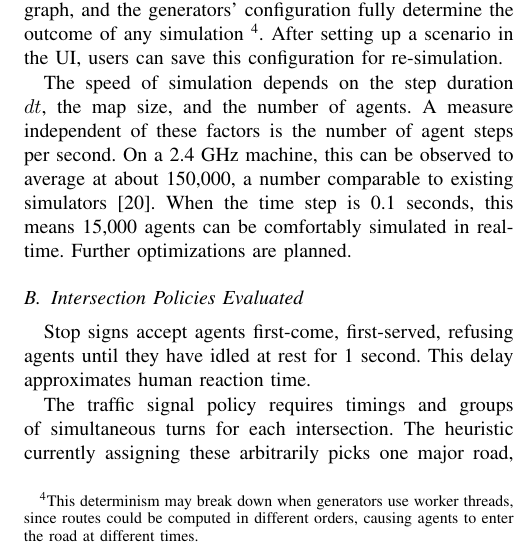
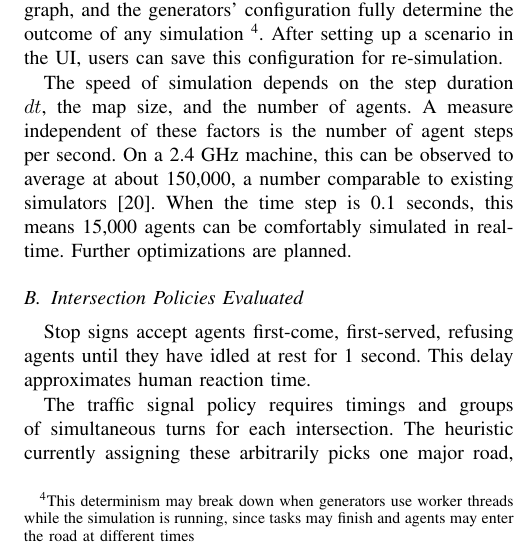
Before and after one commit to ovunctuzel/road-rage, a LaTeX paper (papers/itsc_2012/submitted2.tex): part of one column of page 5 of 6, cut so that both start at the same text. Compiled offline with pdfLaTeX.

Commit message:
results from worker threads deterministically passed into sim

```diff
--- a/papers/itsc_2012/post_submit.tex
+++ b/papers/itsc_2012/submitted2.tex
@@ -519,9 +519,9 @@ and goal.
 These experiments are deterministically reproducible. A seed for the
 pseudo-random number generator, the input graph, and the generators'
 configuration fully determine the outcome of any simulation \footnote{This
-determinism may break down when generators use worker threads, since routes
-could be computed in different orders, causing agents to enter the road at
-different times.}. After setting up a scenario in the UI, users can save this
+determinism may break down when generators use worker threads while the
+simulation is running, since tasks may finish and agents may enter the road at
+different times}. After setting up a scenario in the UI, users can save this
 configuration for re-simulation.
 
 The speed of simulation depends on the step duration $dt$, the map size, and the
```
Also changed, not shown: papers/itsc_2012/submitted1.tex (renamed from papers/itsc_2012/submitted.tex), 4 other files.
